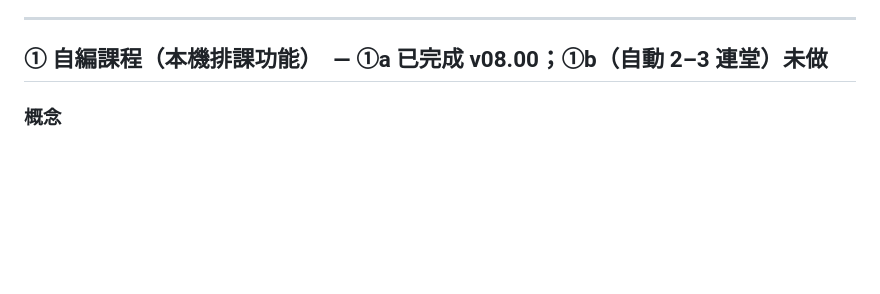
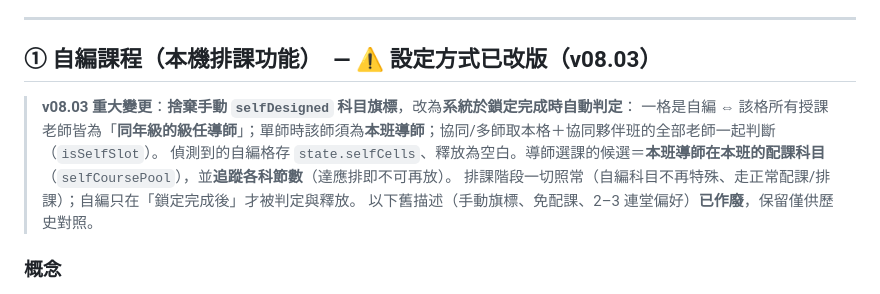
Before and after one commit to calvincat-ship-it/course-scheduler, a Markdown page: DESIGN_F.md, the part around the change. Rendered like a GitHub page; blank space fills up the shorter version.

```diff
--- a/DESIGN_F.md
+++ b/DESIGN_F.md
@@ -11,7 +11,13 @@
 
 ---
 
-## ① 自編課程（本機排課功能）　— ①a 已完成 v08.00；①b（自動 2–3 連堂）未做
+## ① 自編課程（本機排課功能）　— ⚠️ 設定方式已改版（v08.03）
+
+> **v08.03 重大變更**：**捨棄手動 `selfDesigned` 科目旗標**，改為**系統於鎖定完成時自動判定**：
+> 一格是自編 ⇔ 該格所有授課老師皆為「**同年級的級任導師**」；單師時該師須為**本班導師**；協同/多師取本格＋協同夥伴班的全部老師一起判斷（`isSelfSlot`）。
+> 偵測到的自編格存 `state.selfCells`、釋放為空白。導師選課的候選＝**本班導師在本班的配課科目**（`selfCoursePool`），並**追蹤各科節數**（達應排即不可再放）。
+> 排課階段一切照常（自編科目不再特殊、走正常配課/排課）；自編只在「鎖定完成後」才被判定與釋放。
+> 以下舊描述（手動旗標、免配課、2–3 連堂偏好）**已作廢**，保留僅供歷史對照。
 
 ### 概念
 級任導師可自主運用的區塊（彈性／自主學習／導師時間之類）。排課人員在盤面上把這些「自編節」排好位置，內容留待導師填。
```
Also changed, not shown: ROADMAP.md (+3 -3 lines).
